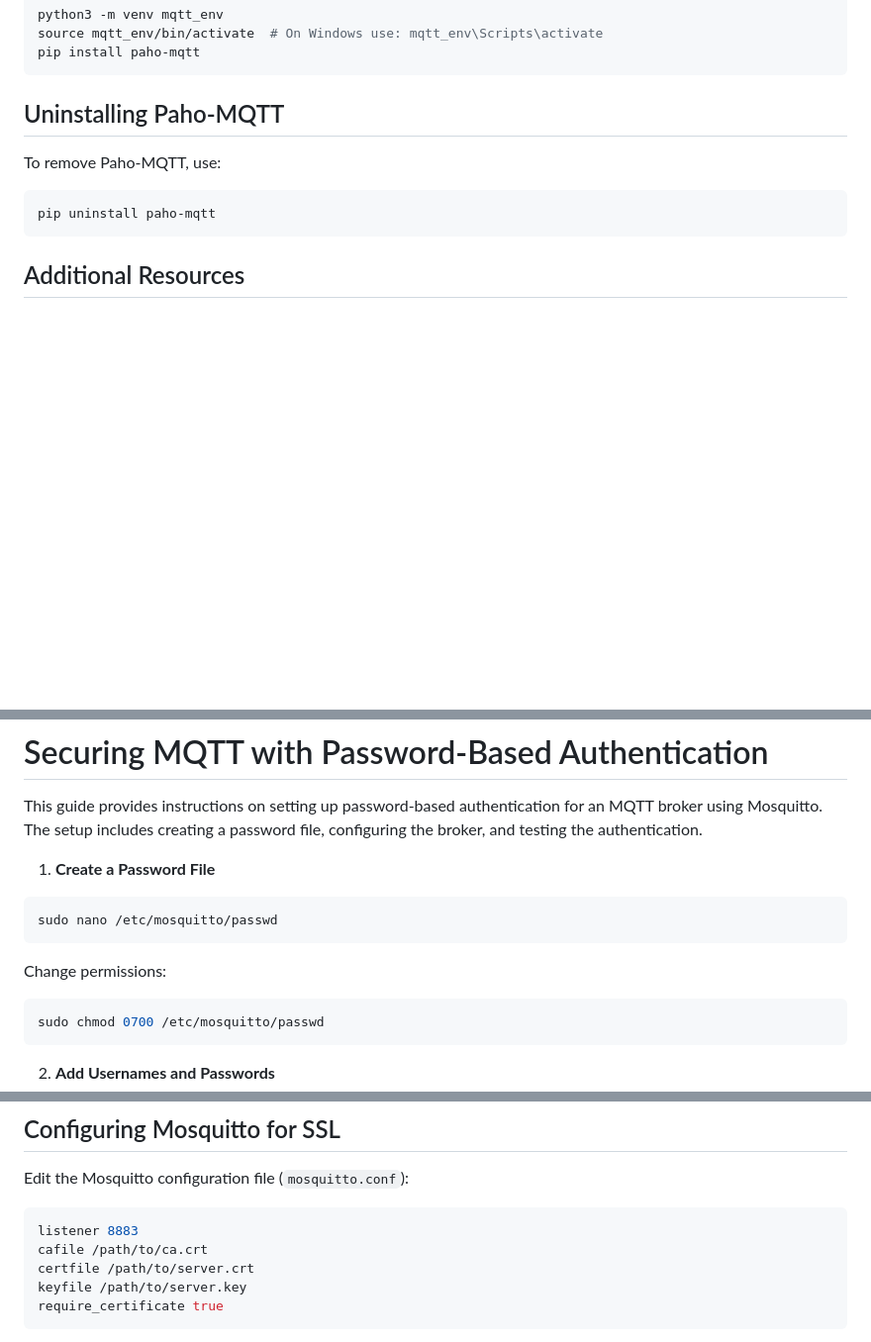
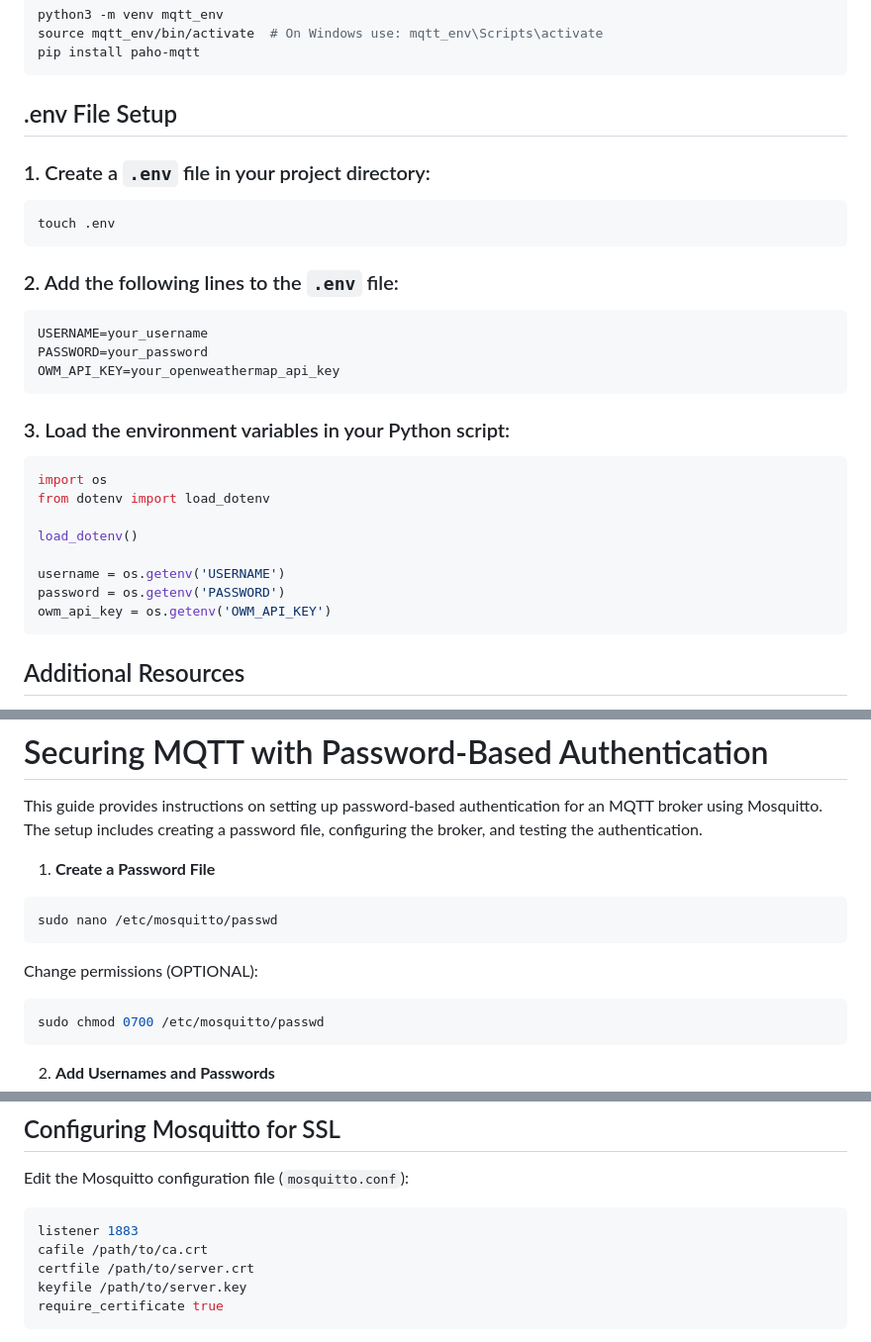
Before and after one commit to Sohaib-Mohiuddin/comp216w25, a Markdown page: week11-13/README.md, 3 parts joined by grey strips. Shown: that part at 99% size. Drawn GitHub-style; blank space fills up the shorter version.

````diff
--- a/week11-13/README.md
+++ b/week11-13/README.md
@@ -74,10 +74,30 @@ pip install paho-mqtt
 ```
 
 
-## Uninstalling Paho-MQTT
-To remove Paho-MQTT, use:
+## .env File Setup
+
+### 1. Create a `.env` file in your project directory:
 ```bash
-pip uninstall paho-mqtt
+touch .env
+```
+
+### 2. Add the following lines to the `.env` file:
+```ini
+USERNAME=your_username
+PASSWORD=your_password
+OWM_API_KEY=your_openweathermap_api_key
+```
+
+### 3. Load the environment variables in your Python script:
+```python
+import os
+from dotenv import load_dotenv
+
+load_dotenv()
+
+username = os.getenv('USERNAME')
+password = os.getenv('PASSWORD')
+owm_api_key = os.getenv('OWM_API_KEY')
 ```
 
 
@@ -96,7 +116,7 @@ This guide provides instructions on setting up password-based authentication for
 sudo nano /etc/mosquitto/passwd
 ```
 
-Change permissions:
+Change permissions (OPTIONAL):
 ```bash
 sudo chmod 0700 /etc/mosquitto/passwd
 ```
@@ -188,7 +208,7 @@ openssl x509 -req -in client.csr -CA ca.crt -CAkey ca.key -CAcreateserial -out c
 ## Configuring Mosquitto for SSL
 Edit the Mosquitto configuration file (`mosquitto.conf`):
 ```ini
-listener 8883
+listener 1883
 cafile /path/to/ca.crt
 certfile /path/to/server.crt
 keyfile /path/to/server.key
````
Also changed, not shown: other parts of week11-13/README.md (+1 -1 lines).
